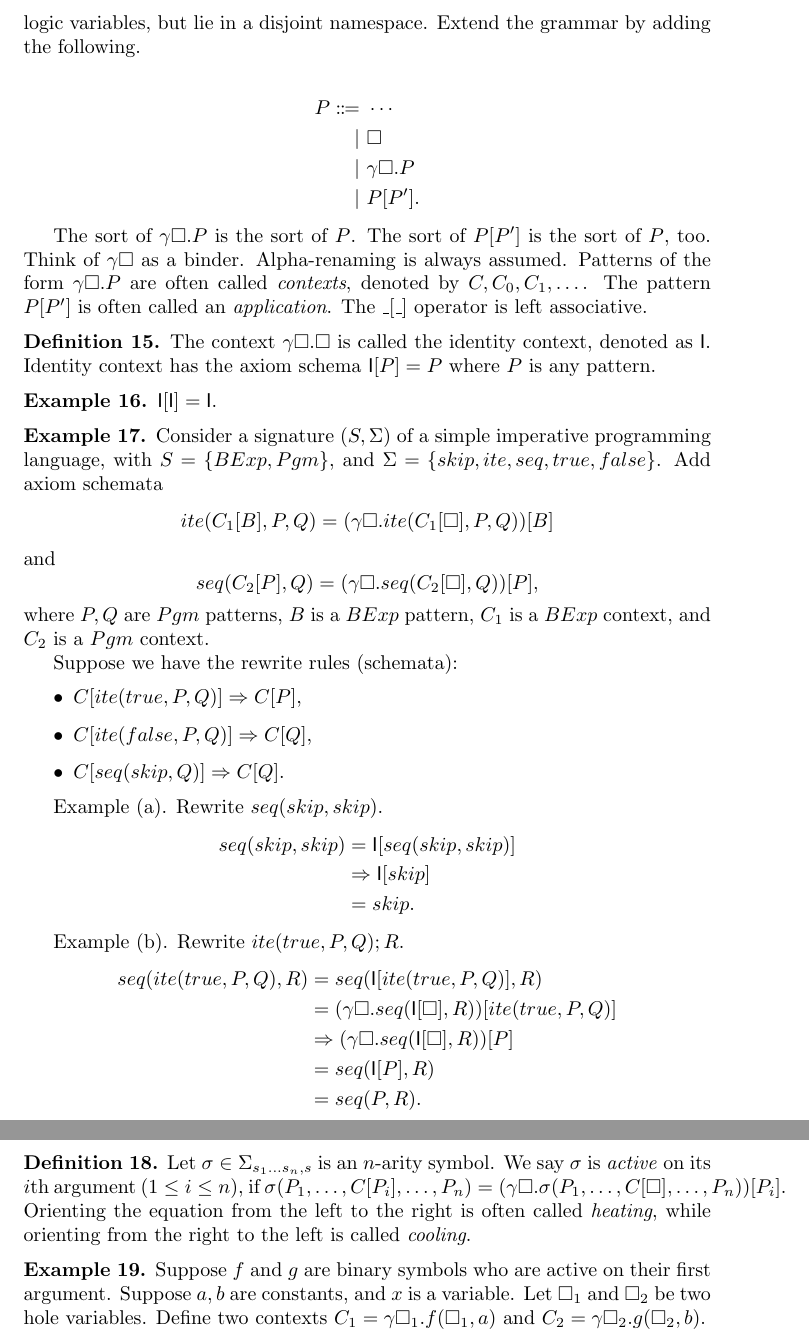
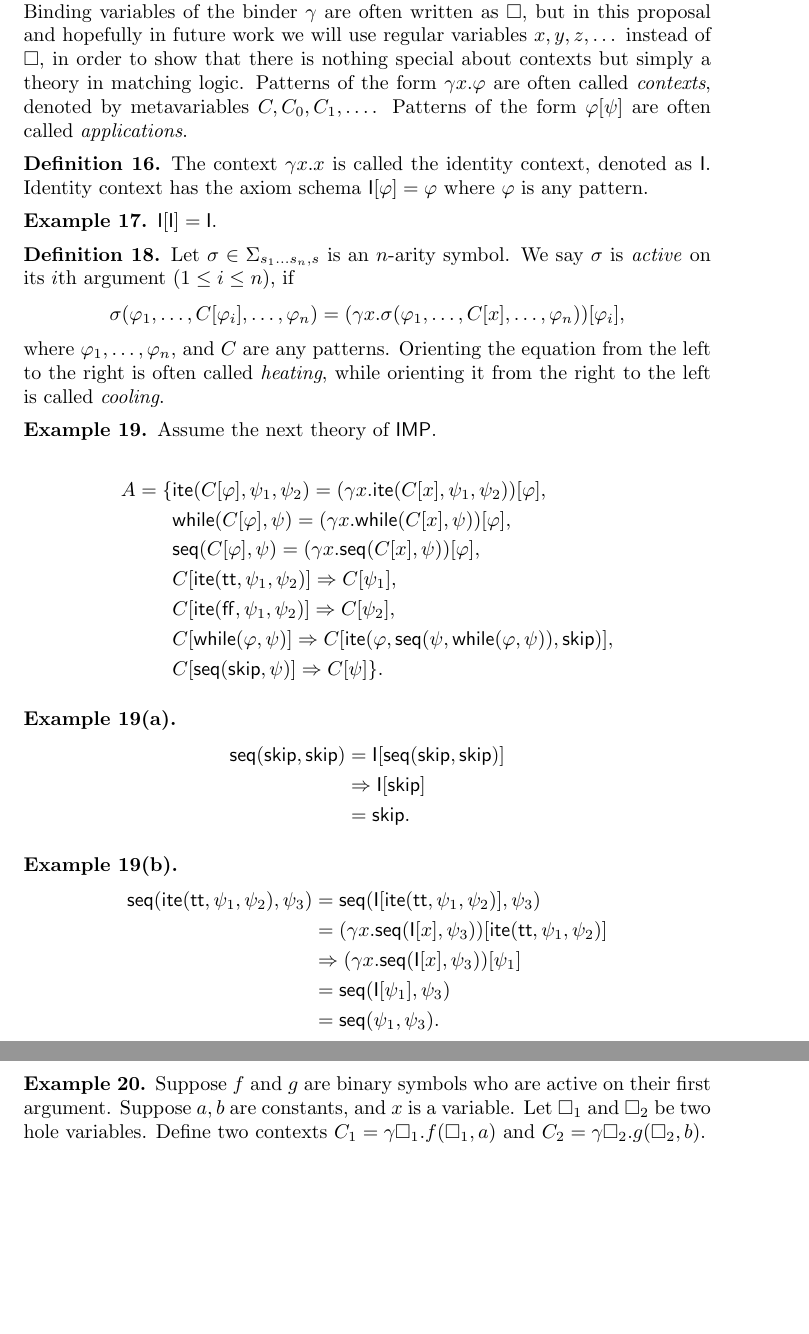
Before and after one commit to runtimeverification/haskell-backend, a LaTeX document (semantics_of_k/main.tex): two parts of pages 7 and 8 of 9, joined at a grey line, cut at the place of the change, the shorter picture padded with empty space. Compiled offline with pdfLaTeX.

Commit message:
add IMP example

```diff
--- a/semantics_of_k/main.tex
+++ b/semantics_of_k/main.tex
@@ -40,6 +40,16 @@
   \newcommand{\LAMBDA}{\mathsf{LAMBDA}}
   \newcommand{\CTXT}{\mathsf{CTXT}}
   \newcommand{\DEF}{\mathsf{DEF}}
+
+  % Define serif fonts for IMP program constructors:
+  \newcommand{\impite}{\mathsf{ite}}
+  \newcommand{\impwhile}{\mathsf{while}}
+  \newcommand{\imptt}{\mathsf{tt}}
+  \newcommand{\impff}{\mathsf{ff}}
+  \newcommand{\impskip}{\mathsf{skip}}
+  \newcommand{\impseq}{\mathsf{seq}}
+  \newcommand{\impasgn}{\mathsf{asgn}}
+
 
   % Define identity context
   \newcommand{\I}{\mathsf{I}}
@@ -220,60 +234,55 @@ We have not proved that matching logic is a conservative extension of untyped la
 
 \section{Contexts}
 
-Fix a signature $(S, \Sigma)$. For each sort $s \in S$, introduce an infinite number of \emph{hole} variables, written as $\square_1, \square_2, \cdots$. Think of hole variables as normal matching logic variables, but lie in a disjoint namespace. Extend the grammar by adding the following.
-
-\begin{align}
-\label{ml_grammar}
-P \Coloneqq\  & \cdots \nonumber \\
-\mid\  & \square \nonumber \\
-\mid\  & \gamma \square . P \nonumber \\
-\mid\  & P[P'] . \nonumber
-\end{align}
-
-The sort of $\gamma \square . P$ is the sort of $P$. The sort of $P[P']$ is the sort of $P$, too. Think of $\gamma \square$ as a binder. Alpha-renaming is always assumed. Patterns of the form $\gamma \square . P$ are often called \emph{contexts}, denoted by $C, C_0, C_1, \dots$. The pattern $P[P']$ is often called an \emph{application}. The $\_[\_]$ operator is left associative.
-
+Introduce a binder $\gamma$ together with its application symbol which we write as~$\_[\_]$. Binding variables of the binder $\gamma$ are often written as $\square$, but in this proposal and hopefully in future work we will use regular variables $x, y, z, \dots$ instead of $\square$, in order to show that there is nothing special about contexts but simply a theory in matching logic. Patterns of the form $\gamma x . \varphi$ are often called \emph{contexts}, denoted by metavariables $C, C_0, C_1, \dots$. Patterns of the form $\varphi[\psi]$ are often called \emph{applications}.
 \begin{definition}
-	The context $\gamma \square . \square$ is called the identity context, denoted as $\I$. Identity context has the axiom schema $\I[P]=P$ where $P$ is any pattern.
+	The context $\gamma x . x$ is called the identity context, denoted as $\I$. Identity context has the axiom schema $\I[\varphi]=\varphi$ where $\varphi$ is any pattern.
 \end{definition}
 
 \begin{example}
 	$\I[\I] = \I$.
 \end{example}
 
-\begin{example}
-	Consider a signature $(S,\Sigma)$ of a simple imperative programming language, with $S = \{{BExp},{Pgm}\}$, and $\Sigma = \{skip, {ite}, {seq}, true, false\}$. Add axiom schemata $${ite}(C_1[B], P, Q) = (\gamma \square . {ite}(C_1[\square], P, Q))[B]$$ and $${seq}(C_2[P],Q) = (\gamma \square . {seq}(C_2[\square], Q))[P],$$ where $P, Q$ are ${Pgm}$ patterns, $B$ is a ${BExp}$ pattern, $C_1$ is a ${BExp}$ context, and $C_2$ is a ${Pgm}$ context.
+\begin{definition}
+	Let $\sigma \in \Sigma_{s_1\dots s_n, s}$ is an $n$-arity symbol. We say $\sigma$ is \emph{active} on its $i$th argument ($1 \le i \le n$), if
+	$$\sigma(\varphi_1,\dots, C[\varphi_i], \dots, \varphi_n)
+	= (\gamma x . \sigma(\varphi_1,\dots,C[x], \dots, \varphi_n))[\varphi_i],$$
+	where $\varphi_1,\dots,\varphi_n$, and $C$ are any patterns. Orienting the equation from the left to the right is often called \emph{heating}, while orienting it from the right to the left is called \emph{cooling}.
+\end{definition}
 
-	Suppose we have the rewrite rules (schemata):
-	\begin{itemize}
-		\item $C[{ite}({true}, P, Q)] \Rightarrow C[P]$,
-		\item $C[{ite}({false}, P, Q)] \Rightarrow C[Q]$,
-		\item $C[{seq}({skip},Q)] \Rightarrow C[Q]$.
-	\end{itemize}
+\begin{example} Assume the next theory of $\IMP$.
+\label{example:IMP}
 
-	Example (a). Rewrite $seq(skip,skip)$.
+\begin{align*}
+  A = \{&\impite(C[\varphi], \psi_1, \psi_2) = (\gamma x . \impite(C[x], \psi_1, \psi_2))[\varphi], \\
+        &\impwhile(C[\varphi], \psi) = (\gamma x . \impwhile(C[x], \psi))[\varphi], \\
+        &\impseq(C[\varphi], \psi) = (\gamma x . \impseq(C[x], \psi))[\varphi], \\
+        &C[\impite(\imptt, \psi_1, \psi_2)] \Rightarrow C[\psi_1], \\
+        &C[\impite(\impff, \psi_1, \psi_2)] \Rightarrow C[\psi_2], \\
+        &C[\impwhile(\varphi, \psi)] \Rightarrow C[\impite(\varphi, \impseq(\psi, \impwhile(\varphi, \psi)), \impskip)], \\
+        &C[\impseq(\impskip,\psi)] \Rightarrow C[\psi] \}.
+\end{align*}
+
+\paragraph{Example \ref{example:IMP}(a).}
 	\begin{align*}
-	seq(skip,skip)
-	&= \mathsf{I}[seq(skip,skip)] \\
-	&\Rightarrow \mathsf{I}[skip] \\
-	&= skip.
+	\impseq(\impskip,\impskip)
+	&= \mathsf{I}[\impseq(\impskip,\impskip)] \\
+	&\Rightarrow \mathsf{I}[\impskip] \\
+	&= \impskip.
 	\end{align*}
 
-	Example (b). Rewrite $ite(true, P, Q); R$.
+\paragraph{Example \ref{example:IMP}(b).}
 	\begin{align*}
-	seq(ite(true, P, Q), R)
-	&= seq(\I[ite(true, P, Q)], R) \\
-	&= (\gamma \square . seq(\I[\square], R))[ite(true, P, Q)] \\
-	&\Rightarrow (\gamma \square . seq(\I[\square], R))[P] \\
-	&= seq(\I[P], R) \\
-	&= seq(P, R).
+	\impseq(\impite(\imptt, \psi_1, \psi_2), \psi_3)
+	&= \impseq(\I[\impite(\imptt, \psi_1, \psi_2)], \psi_3) \\
+	&= (\gamma x . \impseq(\I[x], \psi_3))[\impite(\imptt, \psi_1, \psi_2)] \\
+	&\Rightarrow (\gamma x . \impseq(\I[x], \psi_3))[\psi_1] \\
+	&= \impseq(\I[\psi_1], \psi_3) \\
+	&= \impseq(\psi_1, \psi_3).
 	\end{align*}
 \end{example}
 
-\begin{definition}
-	Let $\sigma \in \Sigma_{s_1\dots s_n, s}$ is an $n$-arity symbol. We say $\sigma$ is \emph{active} on its $i$th argument ($1 \le i \le n$), if
-	$\sigma(P_1,\dots, C[P_i], \dots, P_n)
-	= (\gamma \square . \sigma(P_1,\dots,C[\square], \dots, P_n))[P_i]$. Orienting the equation from the left to the right is often called \emph{heating}, while orienting from the right to the left is called \emph{cooling}.
-\end{definition}
+
 
 \begin{example}
 	Suppose $f$ and $g$ are binary symbols who are active on their first argument. Suppose $a, b$ are constants, and $x$ is a variable. Let $\square_1$ and $\square_2$ be two hole variables. Define two contexts $C_1 = \gamma \square_1 . f(\square_1, a)$ and $C_2 = \gamma \square_2 . g(\square_2, b)$.
```
Also changed, not shown: semantics_of_k/main.tex (12 more changed lines).
